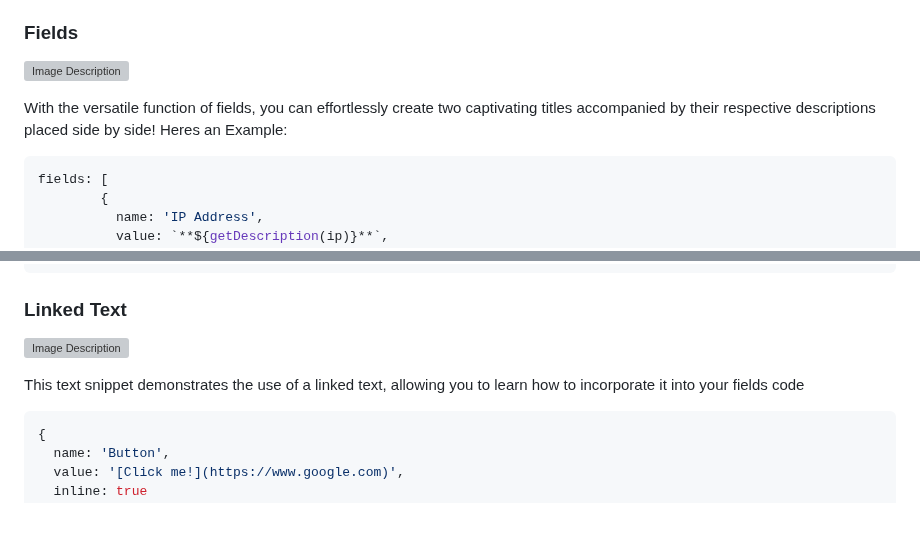
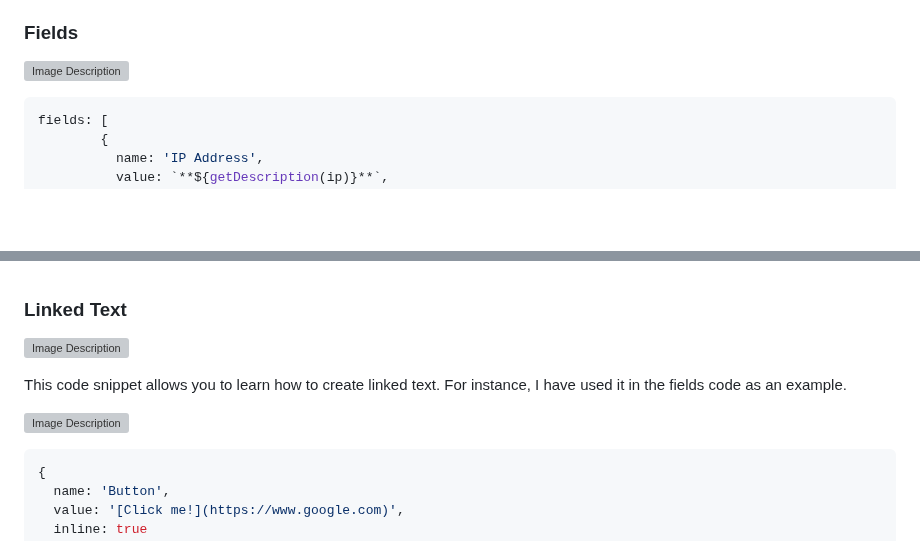
Before and after one commit to Spongeward/Sponge, a Markdown page: README.md, 2 parts joined by grey strips. GitHub-like rendering; blank space fills up the shorter version; grey boxes are pictures that could not be loaded.

````diff
--- a/README.md
+++ b/README.md
@@ -120,8 +121,6 @@ The Embed Scripts let you effortlessly customize and modify embeds for the Logs.
 ### Fields
 ![Image Description](https://cdn.discordapp.com/attachments/955158915719516191/1125092996652744754/Screenshot_32.png)
 
-With the versatile function of fields, you can effortlessly create two captivating titles accompanied by their respective descriptions placed side by side!
-Heres an Example:
 ```Javascript
 fields: [
         {
@@ -176,9 +177,11 @@ With this script, you can effortlessly create a second embed below your first em
 
 ### Linked Text
 
+![Image Description](https://cdn.discordapp.com/attachments/955158915719516191/1125109331537449011/image.png)
+
+This code snippet allows you to learn how to create linked text. For instance, I have used it in the fields code as an example.
+
 ![Image Description](https://cdn.discordapp.com/attachments/955158915719516191/1125105457288196199/image.png)
-
-This text snippet demonstrates the use of a linked text, allowing you to learn how to incorporate it into your fields code
 
 ```javascript
 {
````
Also changed, not shown: other parts of README.md (+5 -2 lines).
